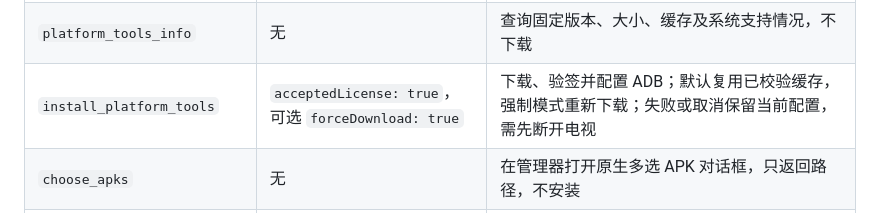
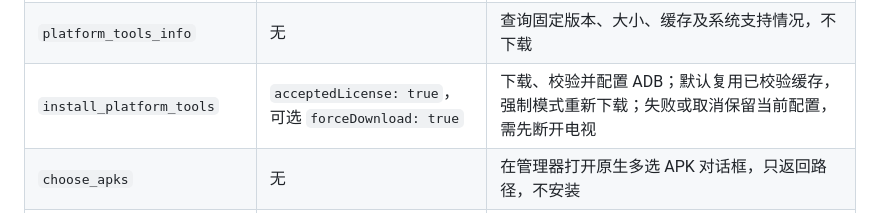
Before and after one commit to ecojust/cleanyourtv-c, a Markdown page: desktop/docs/mcp.md, the part around the change. Drawn GitHub-style.

Commit message:
Clarify checksum verification in MCP download documentation

```diff
--- a/desktop/docs/mcp.md
+++ b/desktop/docs/mcp.md
@@ -47,7 +47,7 @@ Windows 的 `command` 是已安装的管理器 EXE 或便携 EXE。Linux 使用
 | `clear_history` | 无 | 清空保存的操作记录 |
 | `cancel` | 无 | 取消扫描／下载，或跳过后续批量项；正在修改的一项会完成并复查 |
 | `platform_tools_info` | 无 | 查询固定版本、大小、缓存及系统支持情况，不下载 |
-| `install_platform_tools` | `acceptedLicense: true`，可选 `forceDownload: true` | 下载、验签并配置 ADB；默认复用已校验缓存，强制模式重新下载；失败或取消保留当前配置，需先断开电视 |
+| `install_platform_tools` | `acceptedLicense: true`，可选 `forceDownload: true` | 下载、校验并配置 ADB；默认复用已校验缓存，强制模式重新下载；失败或取消保留当前配置，需先断开电视 |
 | `choose_apks` | 无 | 在管理器打开原生多选 APK 对话框，只返回路径，不安装 |
 | `choose_adb` | 无 | 在管理器打开原生可执行文件对话框，只返回路径，不配置 |
 | `open_resource` | `resource` | 打开 `catalog`、`releases`、`platformTools` 或 `platformToolsLicense` 对应的固定网页 |
```
